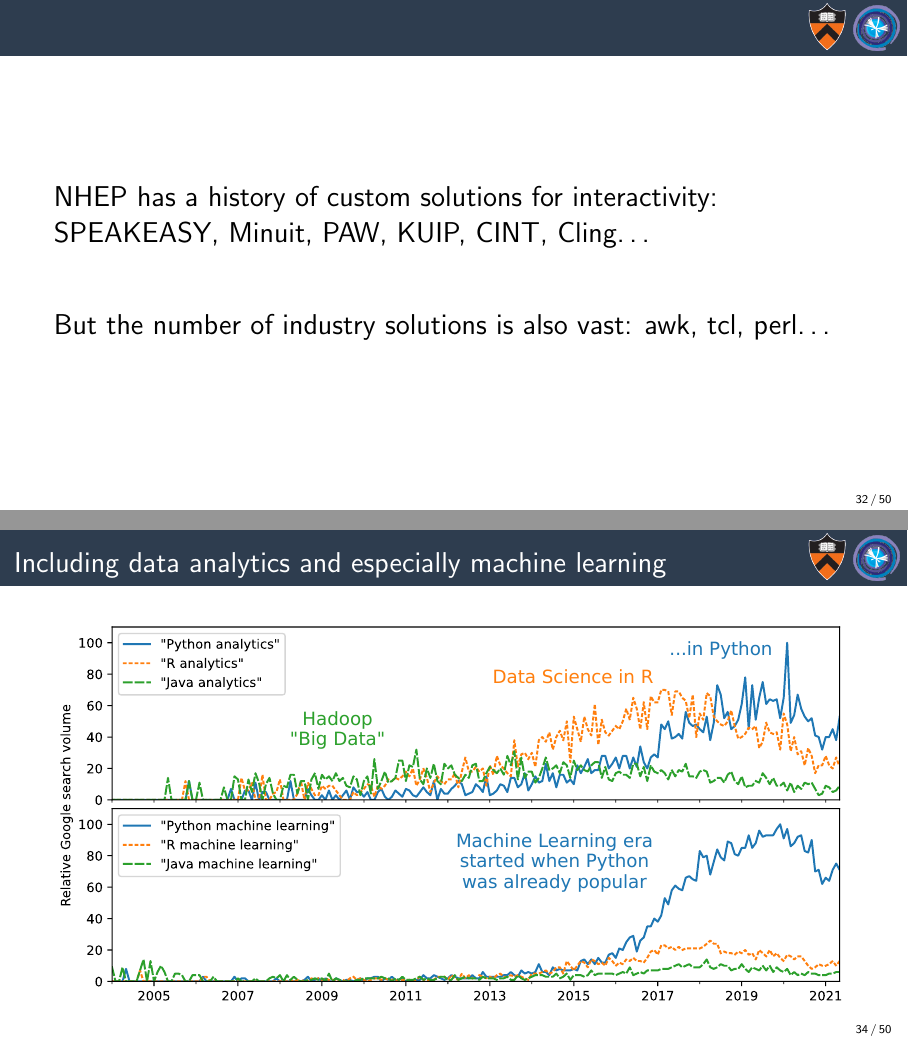
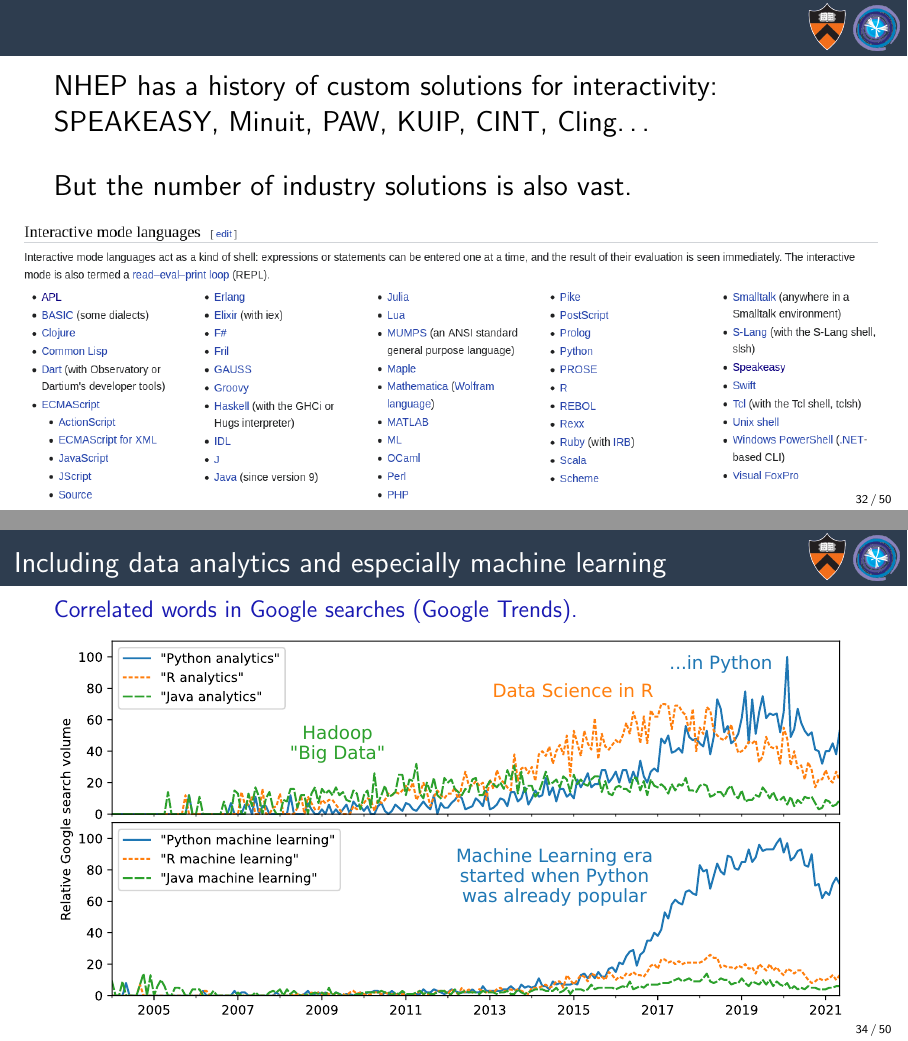
Before and after one commit to jpivarski-talks/2022-02-08-jlab-roundtable-language-history, LaTeX slides (main.tex): pages 56 and 58 of 77 before the commit and pages 57 and 59 of 79 after it, joined at a grey line. Compiled offline with pdfLaTeX.

Commit message:
Probably done.

```diff
--- a/main.tex
+++ b/main.tex
@@ -569,18 +569,26 @@ NHEP adoption of C++ (or similar) was held back by the fact that we had unique i
 \end{frame}
 
 \begin{frame}{\mbox{ }}
-\vspace{0.5 cm}
+\vspace{0.25 cm}
 \Large
 NHEP has a history of custom solutions for interactivity: SPEAKEASY, Minuit, PAW, KUIP, CINT, Cling\ldots
 
-\vspace{1 cm}
-But the number of industry solutions is also vast: awk, tcl, perl\ldots
+\vspace{0.5 cm}
+\begin{uncoverenv}<2->
+But the number of industry solutions is also vast.
+
+\vspace{0.25 cm}
+\begin{columns}
+\column{1.1\linewidth}
+\includegraphics[width=\linewidth]{PLOTS/wikipedia-interpreted-languages.png}
+\end{columns}
+\end{uncoverenv}
 \end{frame}
 
 \begin{frame}{In recent years, the industry has consolidated on Python}
 \large
 \vspace{0.25 cm}
-Python is currently leading every ``most popular programming language'' index.
+\textcolor{darkblue}{Python is currently leading every ``most popular programming language'' index.}
 
 \vspace{0.25 cm}
 \begin{columns}[t]
@@ -620,23 +628,19 @@ Python is currently leading every ``most popular programming language'' index.
 \end{frame}
 
 \begin{frame}{Including data analytics and especially machine learning}
-\vspace{0.65 cm}
+\large
+\vspace{0.25 cm}
+\textcolor{darkblue}{Correlated words in Google searches (Google Trends).}
+
+\vspace{0.15 cm}
 \includegraphics[width=\linewidth]{PLOTS/analytics-by-language.pdf}
 \end{frame}
 
-\begin{frame}{Python use has also been rising---steadily---in NHEP}
+\begin{frame}{\only<1>{Python use has also been rising---steadily---in NHEP}\only<2>{Since {\it before} the return of machine learning}}
 \vspace{0.15 cm}
 \begin{columns}
 \column{1.1\linewidth}
-\includegraphics[width=\linewidth]{PLOTS/chep-papers-language-2.pdf}
-\end{columns}
-\end{frame}
-
-\begin{frame}{Since {\it before} the return of machine learning}
-\vspace{0.15 cm}
-\begin{columns}
-\column{1.1\linewidth}
-\includegraphics[width=\linewidth]{PLOTS/chep-papers-ml.pdf}
+\only<1>{\includegraphics[width=\linewidth]{PLOTS/chep-papers-language-2.pdf}}\only<2>{\includegraphics[width=\linewidth]{PLOTS/chep-papers-ml.pdf}}
 \end{columns}
 \end{frame}
 
```
Also changed, not shown: PLOTS/chep-papers-accelerator.pdf (added), PLOTS/wikipedia-interpreted-languages.png (added), main.tex (18 more changed lines).
